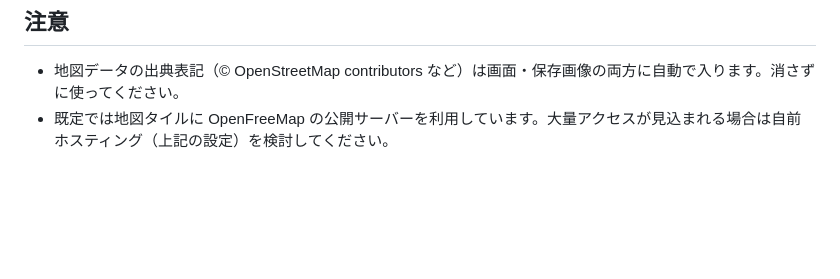
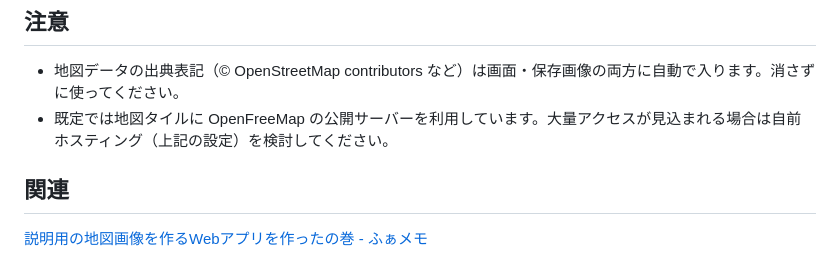
Before and after one commit to id-fa/temporaryMyMap, a Markdown page: README.md, the part around the change. Rendered like a GitHub page; blank space fills up the shorter version.

Commit message:
add link

```diff
--- a/README.md
+++ b/README.md
@@ -72,3 +72,7 @@ GitHub Pages などにそのまま置けば、スマートフォンからも使
 
 - 地図データの出典表記（© OpenStreetMap contributors など）は画面・保存画像の両方に自動で入ります。消さずに使ってください。
 - 既定では地図タイルに OpenFreeMap の公開サーバーを利用しています。大量アクセスが見込まれる場合は自前ホスティング（上記の設定）を検討してください。
+
+## 関連
+
+[説明用の地図画像を作るWebアプリを作ったの巻 - ふぁメモ](https://fa.hatenadiary.jp/entry/20260929/1790681727)
```
